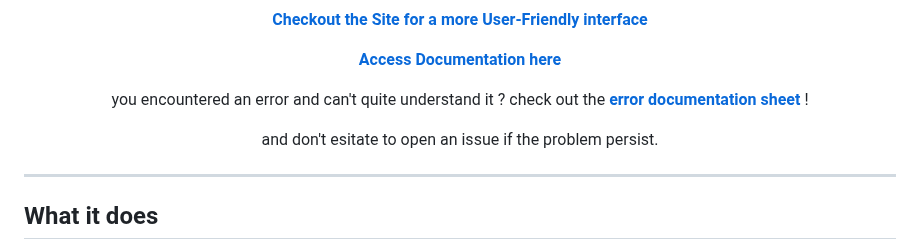
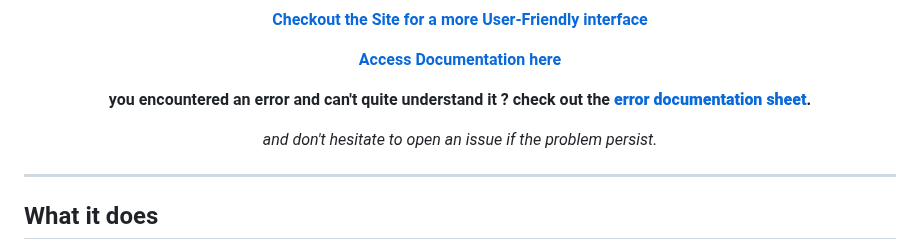
Before and after one commit to N3uralCreativity/comix-downloader, a Markdown page: README.md, the part around the change. Rendered like a GitHub page.

```diff
--- a/README.md
+++ b/README.md
@@ -20,9 +20,9 @@
 
 **[Access Documentation here](https://n3uralcreativity.top/comix-downloader/Documentation.html)**
 
-you encountered an error and can't quite understand it ? check out the **[error documentation sheet](https://docs.google.com/spreadsheets/d/1MUCwY3F5lHpgI-wde5WX0kJUnWjshvg189yNvfElnl8/edit?usp=sharing)** !
+**you encountered an error and can't quite understand it ? check out the **[error documentation sheet](https://docs.google.com/spreadsheets/d/1MUCwY3F5lHpgI-wde5WX0kJUnWjshvg189yNvfElnl8/edit?usp=sharing)**.**
 
-and don't esitate to open an issue if the problem persist.
+_and don't hesitate to open an issue if the problem persist._
 
 
 </div>
```
